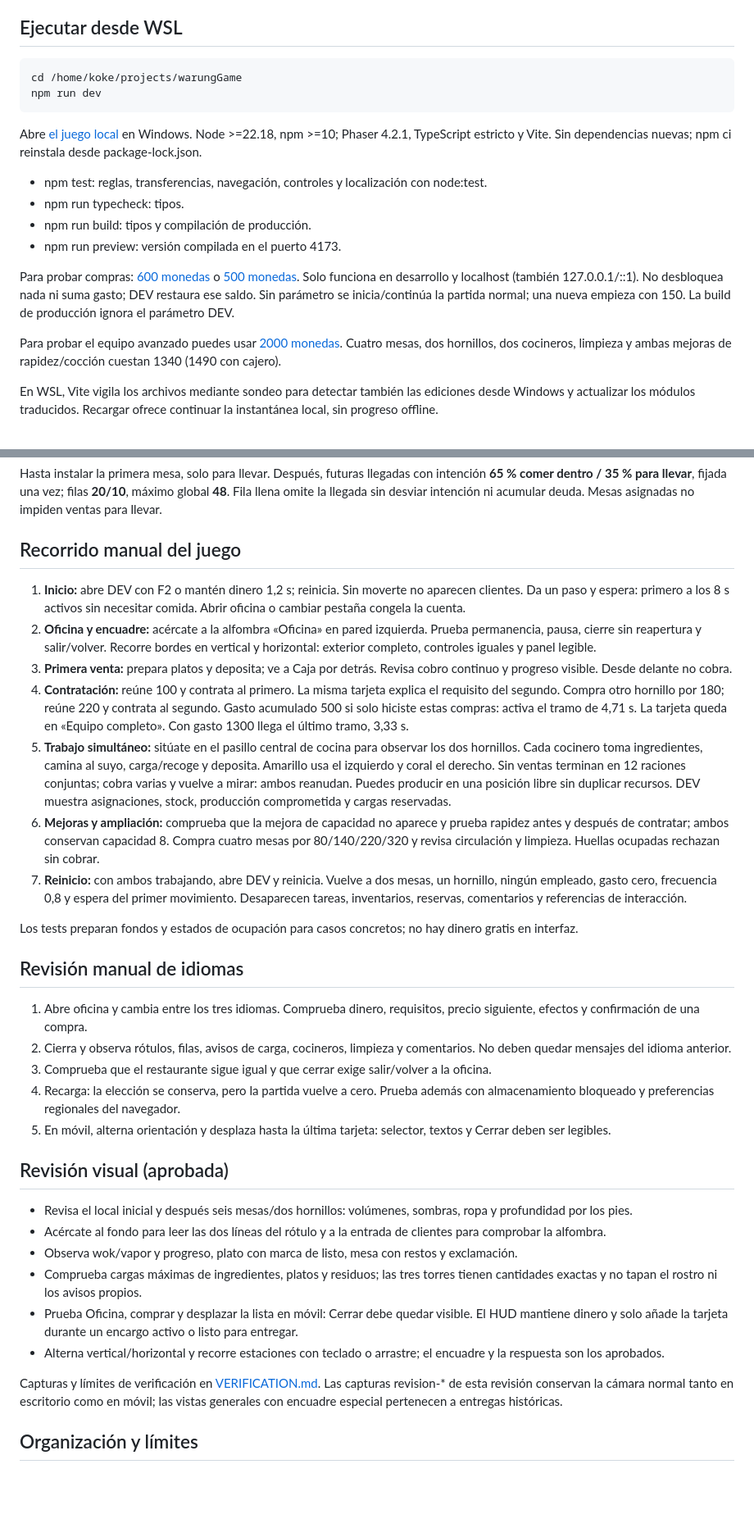
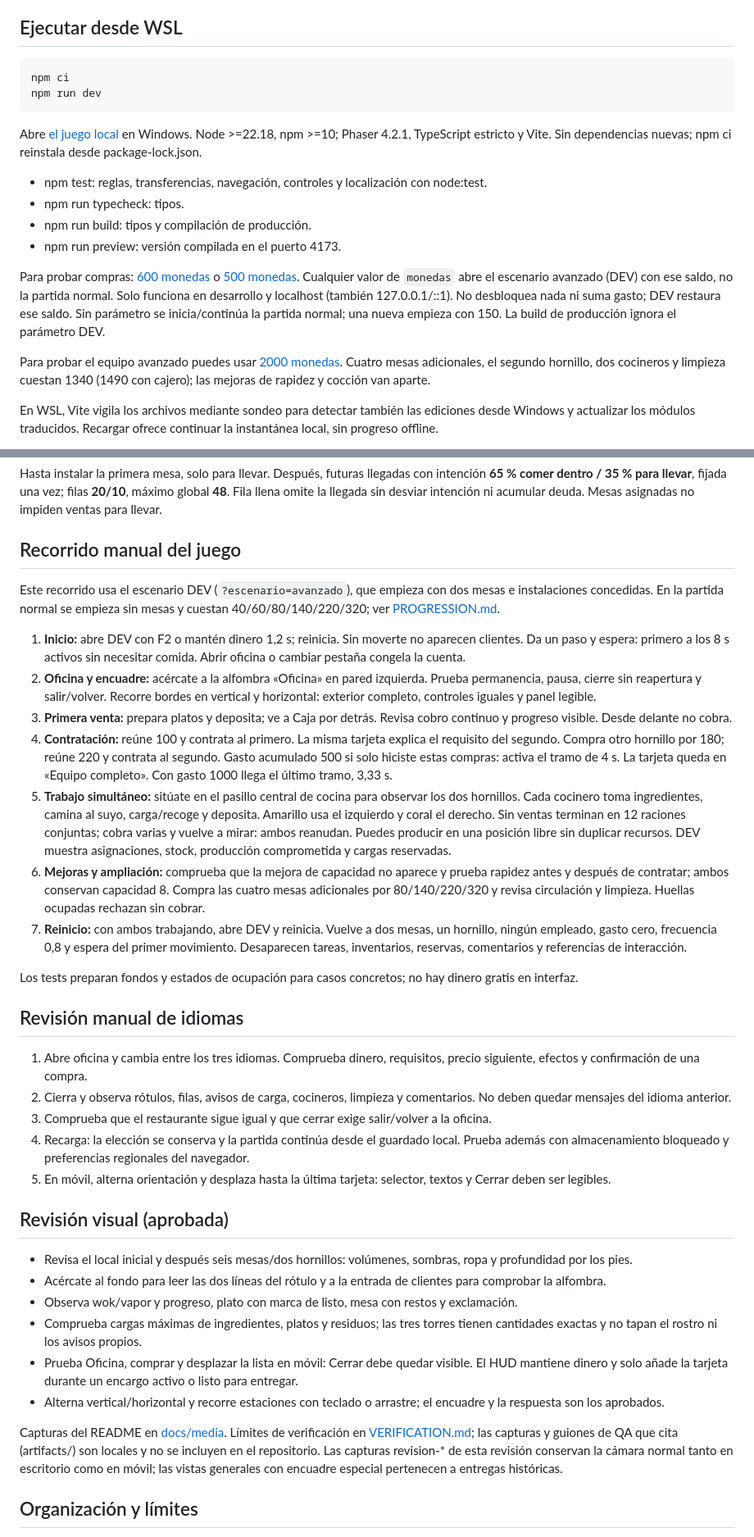
Before and after one commit to AlvaroMillanEstevez/warung-game, a Markdown page: README.es.md, 2 parts joined by grey strips. Shown at 82% size. Drawn GitHub-style; blank space fills up the shorter version.

Commit message:
Fix outdated values and dev notes in Spanish README
Align demand tiers (4 s at 500, last tier at 1000), mark the manual
walkthrough as DEV scenario, note that saves persist across reloads,
add npm ci and clarify that ?monedas opens the advanced scenario.

Co-Authored-By: Claude Opus 5.5 <noreply@anthropic.com>

````diff
--- a/README.es.md
+++ b/README.es.md
@@ -10,7 +10,7 @@ Prototipo de gestión de un warung para navegador. Hitos 1–4, revisión de exp
 ## Ejecutar desde WSL
 
 ```bash
-cd /home/koke/projects/warungGame
+npm ci
 npm run dev
 ```
 
@@ -21,9 +21,9 @@ Abre [el juego local](http://127.0.0.1:5173/) en Windows. Node >=22.18, npm >=10
 - npm run build: tipos y compilación de producción.
 - npm run preview: versión compilada en el puerto 4173.
 
-Para probar compras: [600 monedas](http://localhost:5173/?monedas=600) o [500 monedas](http://localhost:5173/?monedas=500). Solo funciona en desarrollo y localhost (también 127.0.0.1/::1). No desbloquea nada ni suma gasto; DEV restaura ese saldo. Sin parámetro se inicia/continúa la partida normal; una nueva empieza con 150. La build de producción ignora el parámetro DEV.
+Para probar compras: [600 monedas](http://localhost:5173/?monedas=600) o [500 monedas](http://localhost:5173/?monedas=500). Cualquier valor de `monedas` abre el escenario avanzado (DEV) con ese saldo, no la partida normal. Solo funciona en desarrollo y localhost (también 127.0.0.1/::1). No desbloquea nada ni suma gasto; DEV restaura ese saldo. Sin parámetro se inicia/continúa la partida normal; una nueva empieza con 150. La build de producción ignora el parámetro DEV.
 
-Para probar el equipo avanzado puedes usar [2000 monedas](http://127.0.0.1:5173/?monedas=2000). Cuatro mesas, dos hornillos, dos cocineros, limpieza y ambas mejoras de rapidez/cocción cuestan 1340 (1490 con cajero).
+Para probar el equipo avanzado puedes usar [2000 monedas](http://127.0.0.1:5173/?monedas=2000). Cuatro mesas adicionales, el segundo hornillo, dos cocineros y limpieza cuestan 1340 (1490 con cajero); las mejoras de rapidez y cocción van aparte.
 
 En WSL, Vite vigila los archivos mediante sondeo para detectar también las ediciones desde Windows y actualizar los módulos traducidos. Recargar ofrece continuar la instantánea local, sin progreso offline.
 
@@ -122,12 +122,14 @@ Hasta instalar la primera mesa, solo para llevar. Después, futuras llegadas con
 
 ## Recorrido manual del juego
 
+Este recorrido usa el escenario DEV (`?escenario=avanzado`), que empieza con dos mesas e instalaciones concedidas. En la partida normal se empieza sin mesas y cuestan 40/60/80/140/220/320; ver [PROGRESSION.md](docs/PROGRESSION.md).
+
 1. **Inicio:** abre DEV con F2 o mantén dinero 1,2 s; reinicia. Sin moverte no aparecen clientes. Da un paso y espera: primero a los 8 s activos sin necesitar comida. Abrir oficina o cambiar pestaña congela la cuenta.
 2. **Oficina y encuadre:** acércate a la alfombra «Oficina» en pared izquierda. Prueba permanencia, pausa, cierre sin reapertura y salir/volver. Recorre bordes en vertical y horizontal: exterior completo, controles iguales y panel legible.
 3. **Primera venta:** prepara platos y deposita; ve a Caja por detrás. Revisa cobro continuo y progreso visible. Desde delante no cobra.
-4. **Contratación:** reúne 100 y contrata al primero. La misma tarjeta explica el requisito del segundo. Compra otro hornillo por 180; reúne 220 y contrata al segundo. Gasto acumulado 500 si solo hiciste estas compras: activa el tramo de 4,71 s. La tarjeta queda en «Equipo completo». Con gasto 1300 llega el último tramo, 3,33 s.
+4. **Contratación:** reúne 100 y contrata al primero. La misma tarjeta explica el requisito del segundo. Compra otro hornillo por 180; reúne 220 y contrata al segundo. Gasto acumulado 500 si solo hiciste estas compras: activa el tramo de 4 s. La tarjeta queda en «Equipo completo». Con gasto 1000 llega el último tramo, 3,33 s.
 5. **Trabajo simultáneo:** sitúate en el pasillo central de cocina para observar los dos hornillos. Cada cocinero toma ingredientes, camina al suyo, carga/recoge y deposita. Amarillo usa el izquierdo y coral el derecho. Sin ventas terminan en 12 raciones conjuntas; cobra varias y vuelve a mirar: ambos reanudan. Puedes producir en una posición libre sin duplicar recursos. DEV muestra asignaciones, stock, producción comprometida y cargas reservadas.
-6. **Mejoras y ampliación:** comprueba que la mejora de capacidad no aparece y prueba rapidez antes y después de contratar; ambos conservan capacidad 8. Compra cuatro mesas por 80/140/220/320 y revisa circulación y limpieza. Huellas ocupadas rechazan sin cobrar.
+6. **Mejoras y ampliación:** comprueba que la mejora de capacidad no aparece y prueba rapidez antes y después de contratar; ambos conservan capacidad 8. Compra las cuatro mesas adicionales por 80/140/220/320 y revisa circulación y limpieza. Huellas ocupadas rechazan sin cobrar.
 7. **Reinicio:** con ambos trabajando, abre DEV y reinicia. Vuelve a dos mesas, un hornillo, ningún empleado, gasto cero, frecuencia 0,8 y espera del primer movimiento. Desaparecen tareas, inventarios, reservas, comentarios y referencias de interacción.
 
 Los tests preparan fondos y estados de ocupación para casos concretos; no hay dinero gratis en interfaz.
@@ -137,7 +139,7 @@ Los tests preparan fondos y estados de ocupación para casos concretos; no hay d
 1. Abre oficina y cambia entre los tres idiomas. Comprueba dinero, requisitos, precio siguiente, efectos y confirmación de una compra.
 2. Cierra y observa rótulos, filas, avisos de carga, cocineros, limpieza y comentarios. No deben quedar mensajes del idioma anterior.
 3. Comprueba que el restaurante sigue igual y que cerrar exige salir/volver a la oficina.
-4. Recarga: la elección se conserva, pero la partida vuelve a cero. Prueba además con almacenamiento bloqueado y preferencias regionales del navegador.
+4. Recarga: la elección se conserva y la partida continúa desde el guardado local. Prueba además con almacenamiento bloqueado y preferencias regionales del navegador.
 5. En móvil, alterna orientación y desplaza hasta la última tarjeta: selector, textos y Cerrar deben ser legibles.
 
 ## Revisión visual (aprobada)
@@ -149,7 +151,7 @@ Los tests preparan fondos y estados de ocupación para casos concretos; no hay d
 - Prueba Oficina, comprar y desplazar la lista en móvil: Cerrar debe quedar visible. El HUD mantiene dinero y solo añade la tarjeta durante un encargo activo o listo para entregar.
 - Alterna vertical/horizontal y recorre estaciones con teclado o arrastre; el encuadre y la respuesta son los aprobados.
 
-Capturas y límites de verificación en [VERIFICATION.md](docs/VERIFICATION.md). Las capturas revision-* de esta revisión conservan la cámara normal tanto en escritorio como en móvil; las vistas generales con encuadre especial pertenecen a entregas históricas.
+Capturas del README en [docs/media](docs/media). Límites de verificación en [VERIFICATION.md](docs/VERIFICATION.md); las capturas y guiones de QA que cita (artifacts/) son locales y no se incluyen en el repositorio. Las capturas revision-* de esta revisión conservan la cámara normal tanto en escritorio como en móvil; las vistas generales con encuadre especial pertenecen a entregas históricas.
 
 ## Organización y límites
 
````
